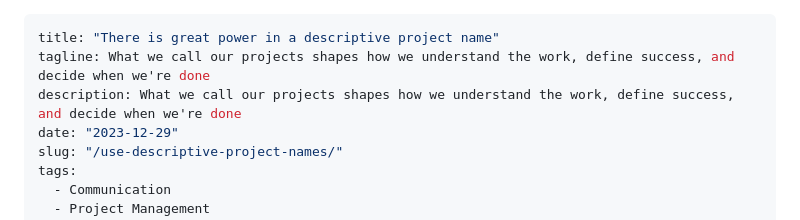
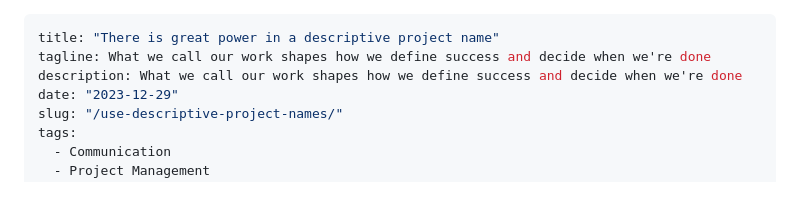
Before and after one commit to lrdodge/lrdodge.github.io, a Markdown page: content/blog/use-descriptive-project-names.md, the part around the change. GitHub-like rendering; blank space fills up the shorter version.

```diff
--- a/content/blog/use-descriptive-project-names.md
+++ b/content/blog/use-descriptive-project-names.md
@@ -1,7 +1,7 @@
 ---
 title: "There is great power in a descriptive project name"
-tagline: What we call our projects shapes how we understand the work, define success, and decide when we're done
-description: What we call our projects shapes how we understand the work, define success, and decide when we're done
+tagline: What we call our work shapes how we define success and decide when we're done
+description: What we call our work shapes how we define success and decide when we're done
 date: "2023-12-29"
 slug: "/use-descriptive-project-names/"
 tags:
```
Also changed, not shown: content/blog/successful-vs-high-performing-teams.md (+64 -38 lines).
